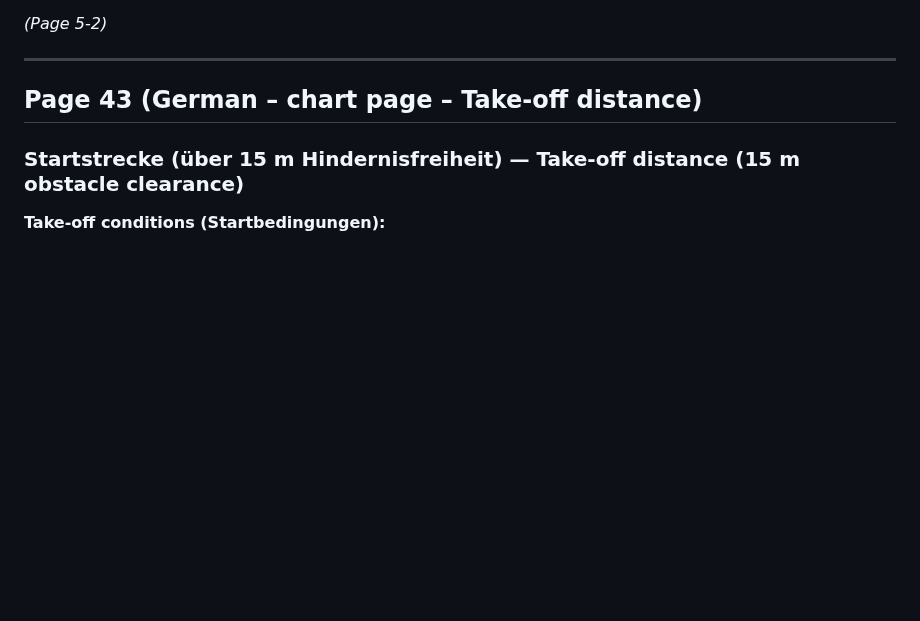
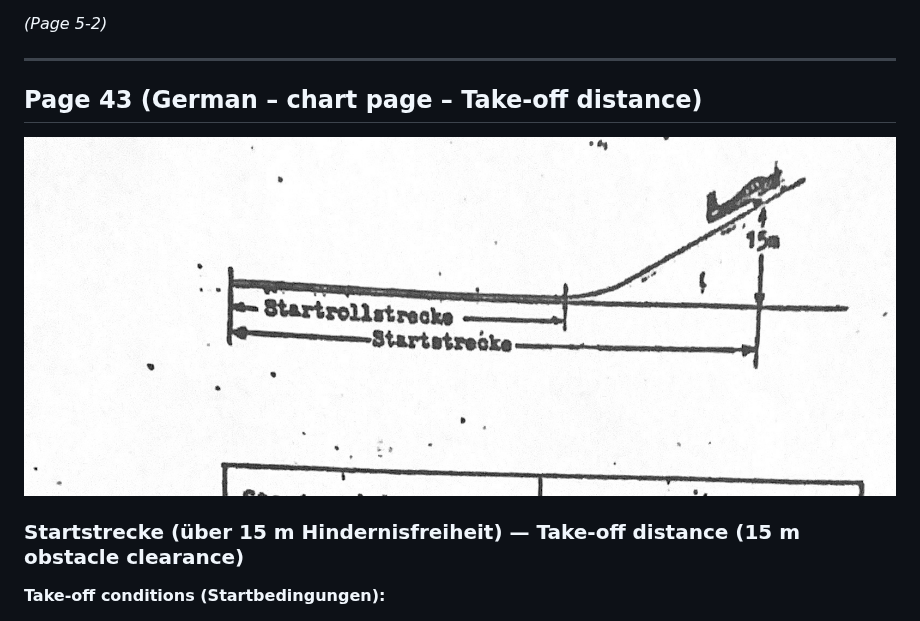
Before and after one commit to ricardojfc/manual-mooney, a Markdown page: Mooney_M20G_owner_manual.md, the part around the change. GitHub-like rendering; pictures changed too: png/p043a.png (added); blank space fills up the shorter version.

Commit message:
Add take-off distance diagram for page 43

```diff
--- a/Mooney_M20G_owner_manual.md
+++ b/Mooney_M20G_owner_manual.md
@@ -1132,6 +1132,8 @@ All performance tables and charts in this manual are presented to allow **quick
 
 ---
 ## Page 43 (German – chart page – Take-off distance)
+
+![Take-off distance diagram – take-off roll (Startrollstrecke) and total take-off distance over the 15 m obstacle (Startstrecke), doc. page 5-3](png/p043a.png)
 
 ### Startstrecke (über 15 m Hindernisfreiheit) — Take-off distance (15 m obstacle clearance)
 
```
